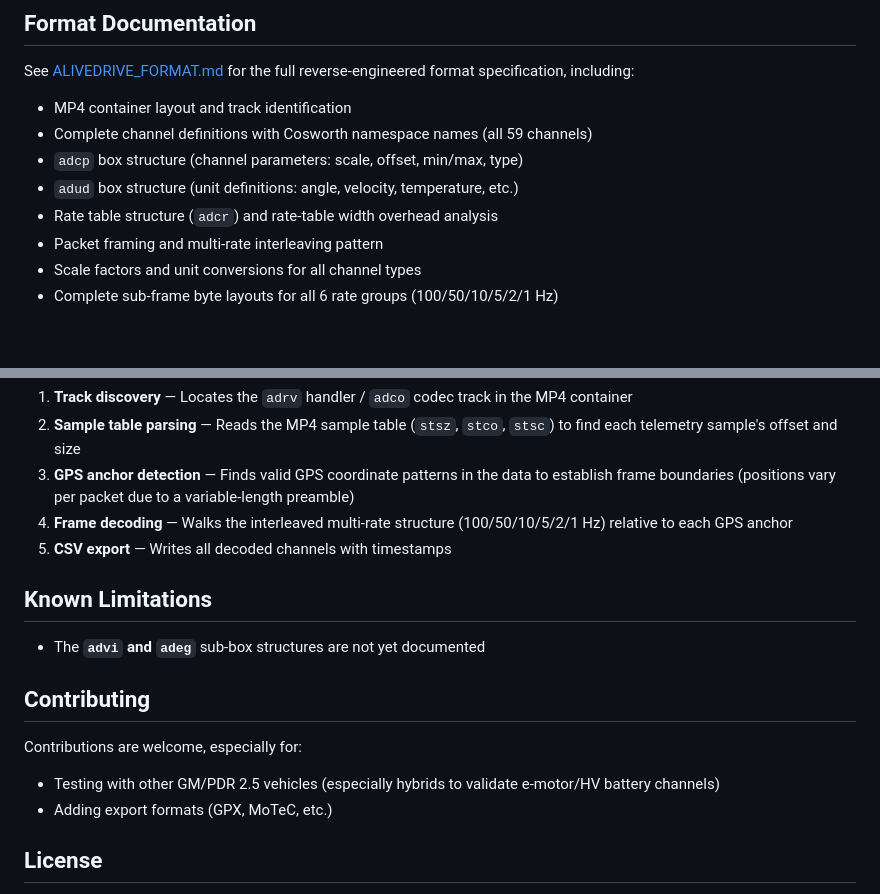
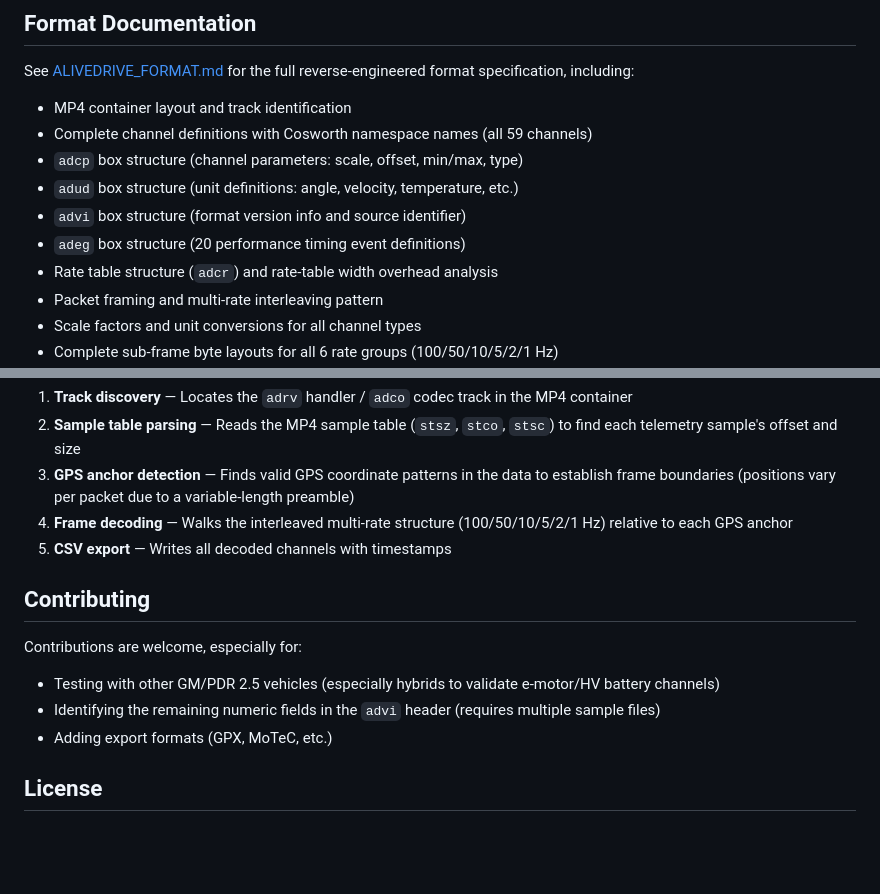
Before and after one commit to rhizocode/OpenPDR, a Markdown page: README.md, 2 parts joined by grey strips. GitHub-like rendering; blank space fills up the shorter version.

```diff
--- a/README.md
+++ b/README.md
@@ -69,6 +69,8 @@ See [ALIVEDRIVE_FORMAT.md](ALIVEDRIVE_FORMAT.md) for the full reverse-engineered
 - Complete channel definitions with Cosworth namespace names (all 59 channels)
 - `adcp` box structure (channel parameters: scale, offset, min/max, type)
 - `adud` box structure (unit definitions: angle, velocity, temperature, etc.)
+- `advi` box structure (format version info and source identifier)
+- `adeg` box structure (20 performance timing event definitions)
 - Rate table structure (`adcr`) and rate-table width overhead analysis
 - Packet framing and multi-rate interleaving pattern
 - Scale factors and unit conversions for all channel types
@@ -83,15 +85,12 @@ See [ALIVEDRIVE_FORMAT.md](ALIVEDRIVE_FORMAT.md) for the full reverse-engineered
 4. **Frame decoding** — Walks the interleaved multi-rate structure (100/50/10/5/2/1 Hz) relative to each GPS anchor
 5. **CSV export** — Writes all decoded channels with timestamps
 
-## Known Limitations
-
-- The **`advi` and `adeg`** sub-box structures are not yet documented
-
 ## Contributing
 
 Contributions are welcome, especially for:
 
 - Testing with other GM/PDR 2.5 vehicles (especially hybrids to validate e-motor/HV battery channels)
+- Identifying the remaining numeric fields in the `advi` header (requires multiple sample files)
 - Adding export formats (GPX, MoTeC, etc.)
 
 ## License
```
